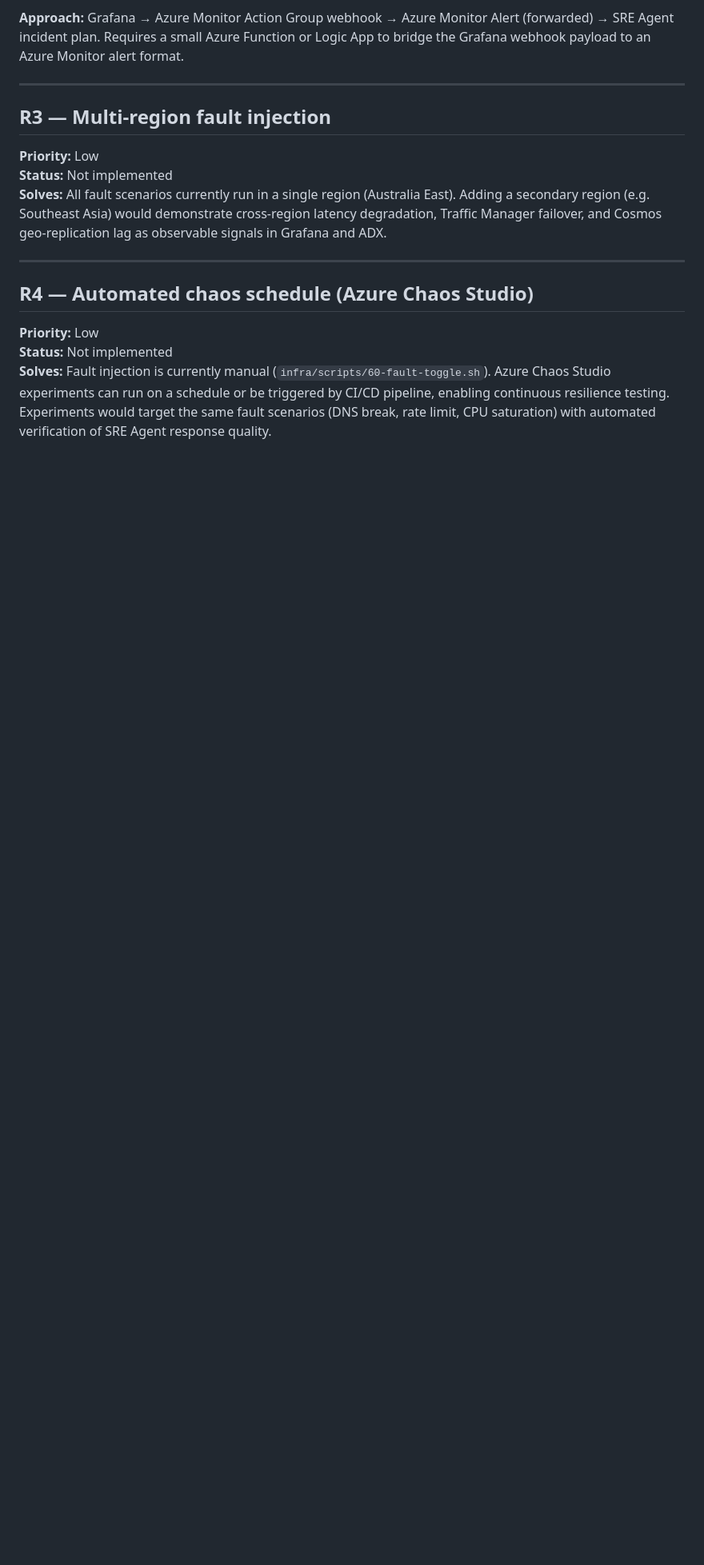
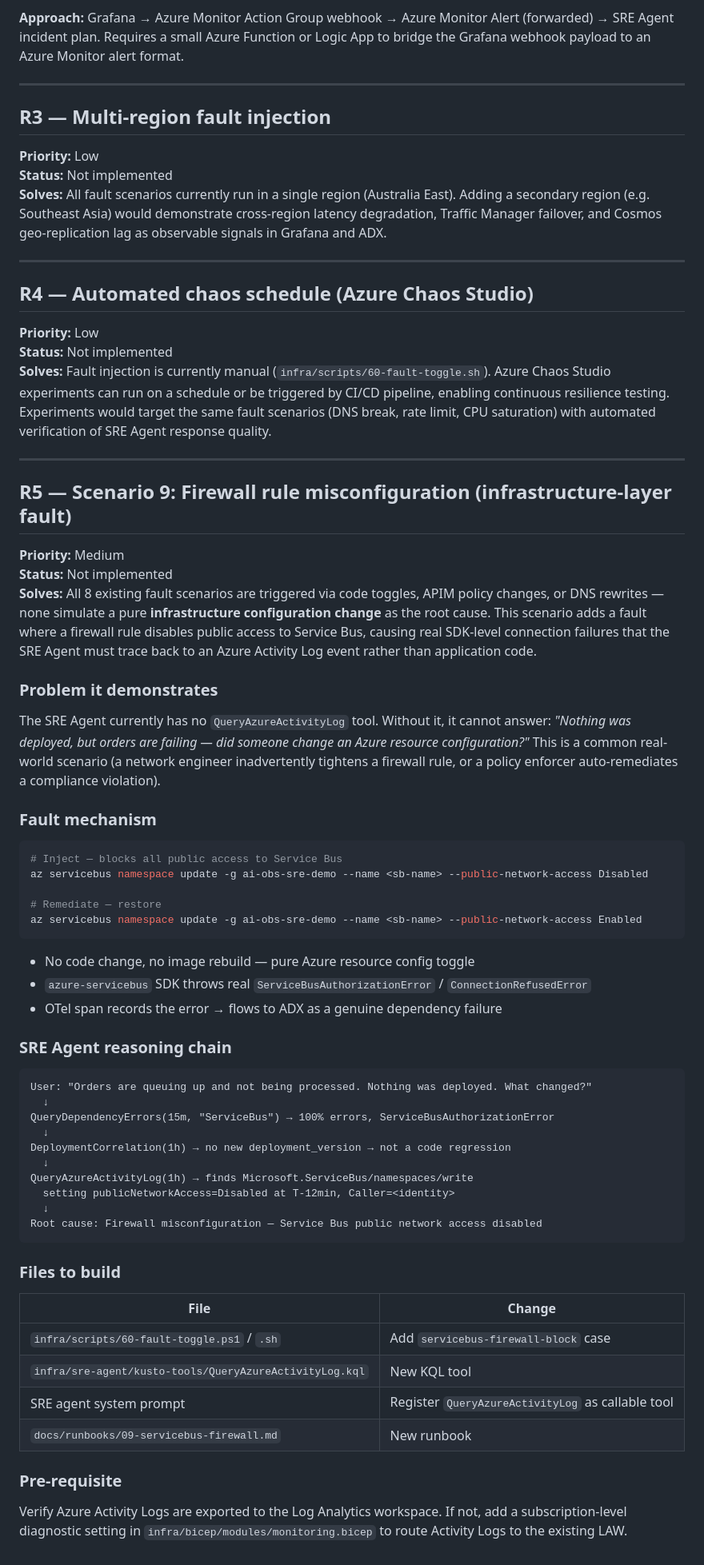
Before and after one commit to kunalchandratre1/ai-observability-sre-demo, a Markdown page: docs/roadmap.md, the part around the change. Shown at 80% size. Drawn GitHub-style; blank space fills up the shorter version.

Commit message:
docs: add R5 firewall misconfiguration scenario to roadmap

````diff
--- a/docs/roadmap.md
+++ b/docs/roadmap.md
@@ -219,3 +219,57 @@ Once implemented, add `app-exception-spike` to the alert rules table in `docs/ve
 **Priority:** Low
 **Status:** Not implemented
 **Solves:** Fault injection is currently manual (`infra/scripts/60-fault-toggle.sh`). Azure Chaos Studio experiments can run on a schedule or be triggered by CI/CD pipeline, enabling continuous resilience testing. Experiments would target the same fault scenarios (DNS break, rate limit, CPU saturation) with automated verification of SRE Agent response quality.
+
+---
+
+## R5 — Scenario 9: Firewall rule misconfiguration (infrastructure-layer fault)
+
+**Priority:** Medium
+**Status:** Not implemented
+**Solves:** All 8 existing fault scenarios are triggered via code toggles, APIM policy changes, or DNS rewrites — none simulate a pure **infrastructure configuration change** as the root cause. This scenario adds a fault where a firewall rule disables public access to Service Bus, causing real SDK-level connection failures that the SRE Agent must trace back to an Azure Activity Log event rather than application code.
+
+### Problem it demonstrates
+
+The SRE Agent currently has no `QueryAzureActivityLog` tool. Without it, it cannot answer: *"Nothing was deployed, but orders are failing — did someone change an Azure resource configuration?"* This is a common real-world scenario (a network engineer inadvertently tightens a firewall rule, or a policy enforcer auto-remediates a compliance violation).
+
+### Fault mechanism
+
+```powershell
+# Inject — blocks all public access to Service Bus
+az servicebus namespace update -g ai-obs-sre-demo --name <sb-name> --public-network-access Disabled
+
+# Remediate — restore
+az servicebus namespace update -g ai-obs-sre-demo --name <sb-name> --public-network-access Enabled
+```
+
+- No code change, no image rebuild — pure Azure resource config toggle
+- `azure-servicebus` SDK throws real `ServiceBusAuthorizationError` / `ConnectionRefusedError`
+- OTel span records the error → flows to ADX as a genuine dependency failure
+
+### SRE Agent reasoning chain
+
+```
+User: "Orders are queuing up and not being processed. Nothing was deployed. What changed?"
+  ↓
+QueryDependencyErrors(15m, "ServiceBus") → 100% errors, ServiceBusAuthorizationError
+  ↓
+DeploymentCorrelation(1h) → no new deployment_version → not a code regression
+  ↓
+QueryAzureActivityLog(1h) → finds Microsoft.ServiceBus/namespaces/write
+  setting publicNetworkAccess=Disabled at T-12min, Caller=<identity>
+  ↓
+Root cause: Firewall misconfiguration — Service Bus public network access disabled
+```
+
+### Files to build
+
+| File | Change |
+|---|---|
+| `infra/scripts/60-fault-toggle.ps1` / `.sh` | Add `servicebus-firewall-block` case |
+| `infra/sre-agent/kusto-tools/QueryAzureActivityLog.kql` | New KQL tool |
+| SRE agent system prompt | Register `QueryAzureActivityLog` as callable tool |
+| `docs/runbooks/09-servicebus-firewall.md` | New runbook |
+
+### Pre-requisite
+
+Verify Azure Activity Logs are exported to the Log Analytics workspace. If not, add a subscription-level diagnostic setting in `infra/bicep/modules/monitoring.bicep` to route Activity Logs to the existing LAW.
````
